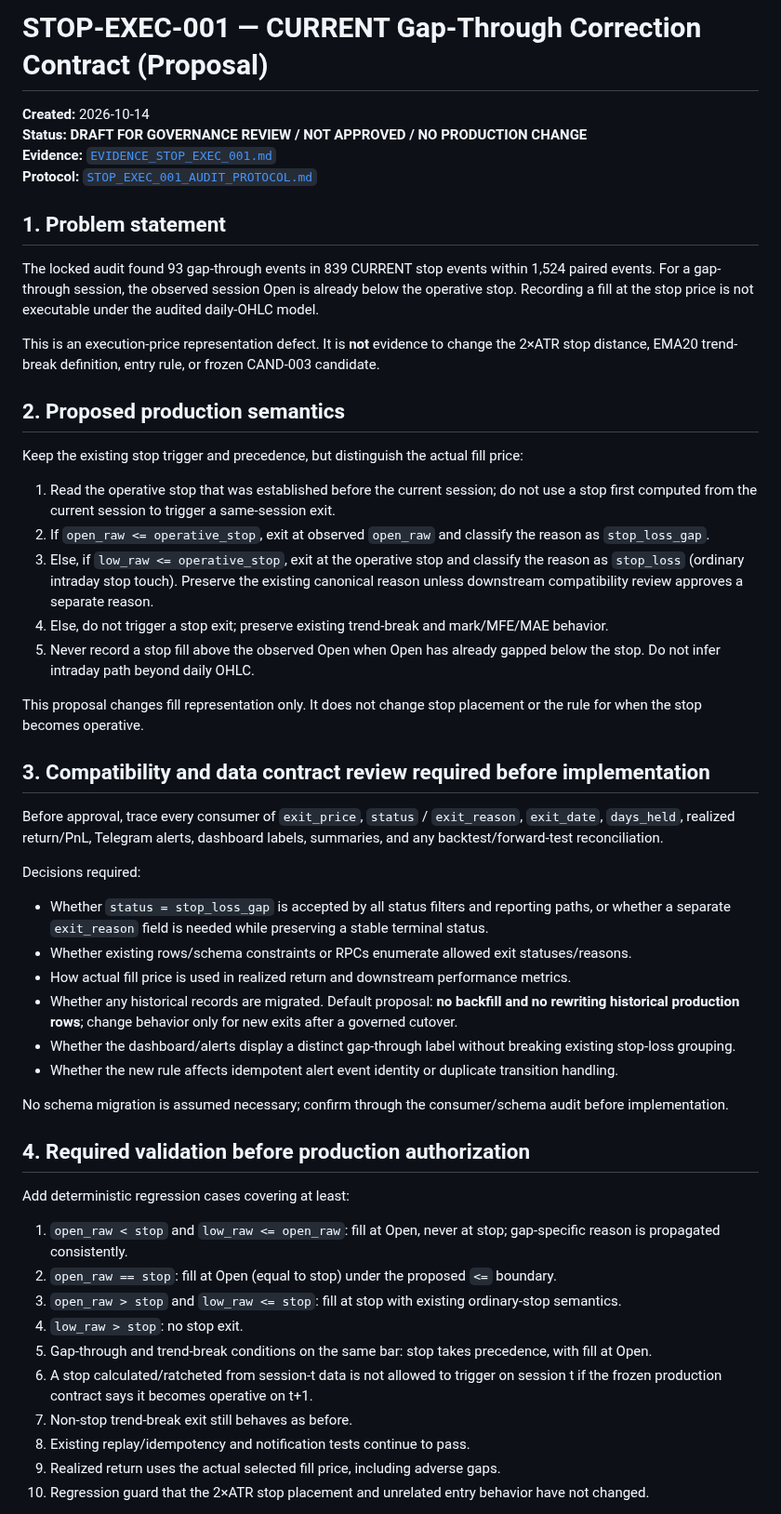
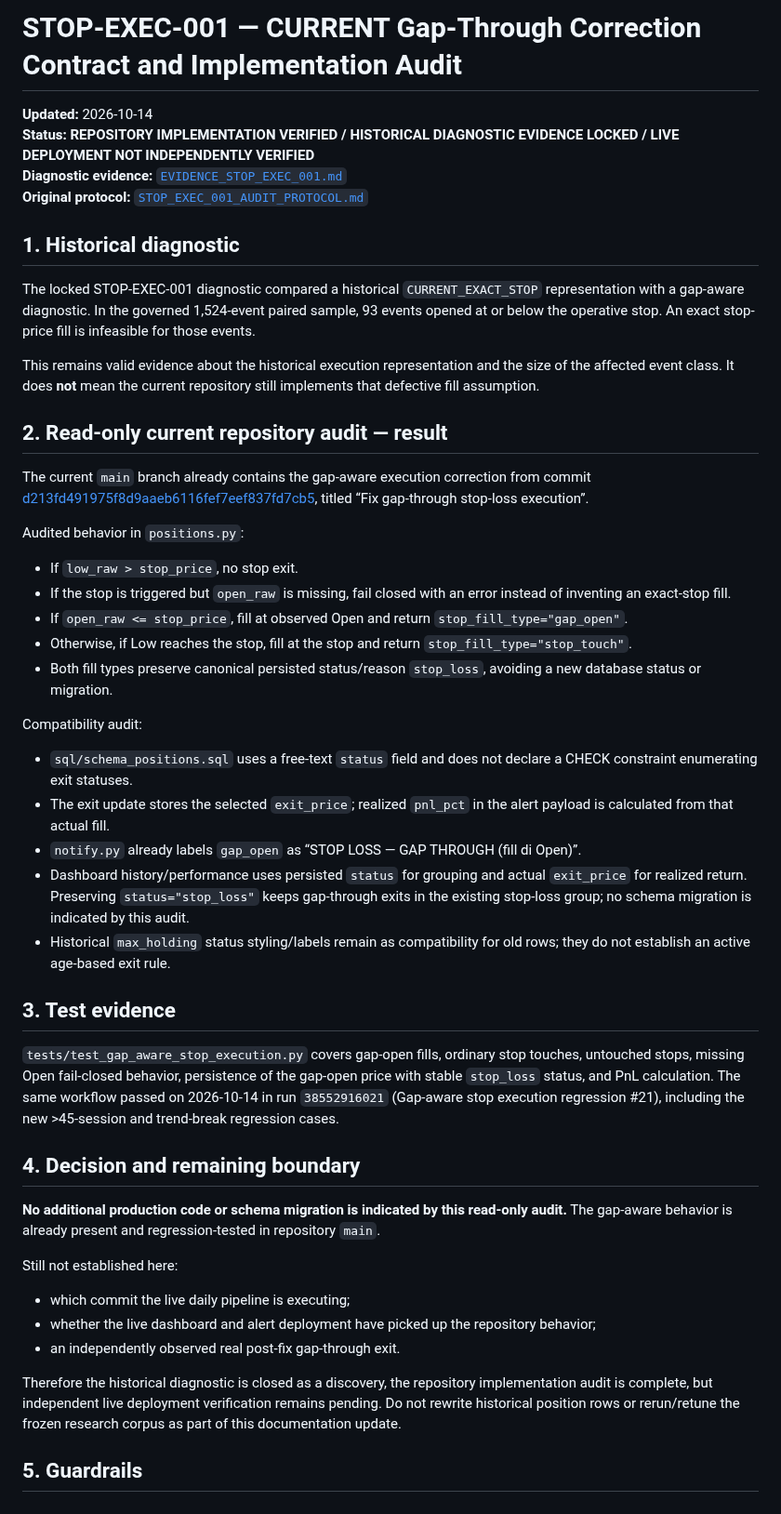
Before and after one commit to azharmz/ussy-trendfoll, a Markdown page: docs/STOP_EXEC_001_CORRECTION_CONTRACT_DRAFT.md, the part around one of its changes. Shown at 93% size. Rendered like a GitHub page.

Commit message:
docs: reconcile stop execution contract with existing fix

```diff
--- a/docs/STOP_EXEC_001_CORRECTION_CONTRACT_DRAFT.md
+++ b/docs/STOP_EXEC_001_CORRECTION_CONTRACT_DRAFT.md
@@ -1,54 +1,48 @@
-# STOP-EXEC-001 — CURRENT Gap-Through Correction Contract (Proposal)
+# STOP-EXEC-001 — CURRENT Gap-Through Correction Contract and Implementation Audit
 
-**Created:** 2026-10-14
-**Status:** **DRAFT FOR GOVERNANCE REVIEW / NOT APPROVED / NO PRODUCTION CHANGE**
-**Evidence:** [`EVIDENCE_STOP_EXEC_001.md`](EVIDENCE_STOP_EXEC_001.md)
-**Protocol:** [`STOP_EXEC_001_AUDIT_PROTOCOL.md`](STOP_EXEC_001_AUDIT_PROTOCOL.md)
+**Updated:** 2026-10-14
+**Status:** **REPOSITORY IMPLEMENTATION VERIFIED / HISTORICAL DIAGNOSTIC EVIDENCE LOCKED / LIVE DEPLOYMENT NOT INDEPENDENTLY VERIFIED**
+**Diagnostic evidence:** [`EVIDENCE_STOP_EXEC_001.md`](EVIDENCE_STOP_EXEC_001.md)
+**Original protocol:** [`STOP_EXEC_001_AUDIT_PROTOCOL.md`](STOP_EXEC_001_AUDIT_PROTOCOL.md)
 
-## 1. Problem statement
+## 1. Historical diagnostic
 
-The locked audit found 93 gap-through events in 839 CURRENT stop events within 1,524 paired events. For a gap-through session, the observed session Open is already below the operative stop. Recording a fill at the stop price is not executable under the audited daily-OHLC model.
+The locked STOP-EXEC-001 diagnostic compared a historical `CURRENT_EXACT_STOP` representation with a gap-aware diagnostic. In the governed 1,524-event paired sample, 93 events opened at or below the operative stop. An exact stop-price fill is infeasible for those events.
 
-This is an execution-price representation defect. It is **not** evidence to change the 2×ATR stop distance, EMA20 trend-break definition, entry rule, or frozen CAND-003 candidate.
+This remains valid evidence about the historical execution representation and the size of the affected event class. It does **not** mean the current repository still implements that defective fill assumption.
 
-## 2. Proposed production semantics
+## 2. Read-only current repository audit — result
 
-Keep the existing stop trigger and precedence, but distinguish the actual fill price:
+The current `main` branch already contains the gap-aware execution correction from commit [d213fd491975f8d9aaeb6116fef7eef837fd7cb5](https://github.com/azharmz/ussy-trendfoll/commit/d213fd491975f8d9aaeb6116fef7eef837fd7cb5), titled “Fix gap-through stop-loss execution”.
 
-1. Read the operative stop that was established before the current session; do not use a stop first computed from the current session to trigger a same-session exit.
-2. If `open_raw <= operative_stop`, exit at observed `open_raw` and classify the reason as `stop_loss_gap`.
-3. Else, if `low_raw <= operative_stop`, exit at the operative stop and classify the reason as `stop_loss` (ordinary intraday stop touch). Preserve the existing canonical reason unless downstream compatibility review approves a separate reason.
-4. Else, do not trigger a stop exit; preserve existing trend-break and mark/MFE/MAE behavior.
-5. Never record a stop fill above the observed Open when Open has already gapped below the stop. Do not infer intraday path beyond daily OHLC.
+Audited behavior in `positions.py`:
+- If `low_raw > stop_price`, no stop exit.
+- If the stop is triggered but `open_raw` is missing, fail closed with an error instead of inventing an exact-stop fill.
+- If `open_raw <= stop_price`, fill at observed Open and return `stop_fill_type="gap_open"`.
+- Otherwise, if Low reaches the stop, fill at the stop and return `stop_fill_type="stop_touch"`.
+- Both fill types preserve canonical persisted status/reason `stop_loss`, avoiding a new database status or migration.
 
-This proposal changes fill representation only. It does not change stop placement or the rule for when the stop becomes operative.
+Compatibility audit:
+- `sql/schema_positions.sql` uses a free-text `status` field and does not declare a CHECK constraint enumerating exit statuses.
+- The exit update stores the selected `exit_price`; realized `pnl_pct` in the alert payload is calculated from that actual fill.
+- `notify.py` already labels `gap_open` as “STOP LOSS — GAP THROUGH (fill di Open)”.
+- Dashboard history/performance uses persisted `status` for grouping and actual `exit_price` for realized return. Preserving `status="stop_loss"` keeps gap-through exits in the existing stop-loss group; no schema migration is indicated by this audit.
+- Historical `max_holding` status styling/labels remain as compatibility for old rows; they do not establish an active age-based exit rule.
 
-## 3. Compatibility and data contract review required before implementation
+## 3. Test evidence
 
-Before approval, trace every consumer of `exit_price`, `status` / `exit_reason`, `exit_date`, `days_held`, realized return/PnL, Telegram alerts, dashboard labels, summaries, and any backtest/forward-test reconciliation.
+`tests/test_gap_aware_stop_execution.py` covers gap-open fills, ordinary stop touches, untouched stops, missing Open fail-closed behavior, persistence of the gap-open price with stable `stop_loss` status, and PnL calculation. The same workflow passed on 2026-10-14 in run `38552916021` (Gap-aware stop execution regression #21), including the new >45-session and trend-break regression cases.
 
-Decisions required:
-- Whether `status = stop_loss_gap` is accepted by all status filters and reporting paths, or whether a separate `exit_reason` field is needed while preserving a stable terminal status.
-- Whether existing rows/schema constraints or RPCs enumerate allowed exit statuses/reasons.
-- How actual fill price is used in realized return and downstream performance metrics.
-- Whether any historical records are migrated. Default proposal: **no backfill and no rewriting historical production rows**; change behavior only for new exits after a governed cutover.
-- Whether the dashboard/alerts display a distinct gap-through label without breaking existing stop-loss grouping.
-- Whether the new rule affects idempotent alert event identity or duplicate transition handling.
+## 4. Decision and remaining boundary
 
-No schema migration is assumed necessary; confirm through the consumer/schema audit before implementation.
+**No additional production code or schema migration is indicated by this read-only audit.** The gap-aware behavior is already present and regression-tested in repository `main`.
 
-## 4. Required validation before production authorization
+Still not established here:
+- which commit the live daily pipeline is executing;
+- whether the live dashboard and alert deployment have picked up the repository behavior;
+- an independently observed real post-fix gap-through exit.
 
-Add deterministic regression cases covering at least:
+Therefore the historical diagnostic is closed as a discovery, the repository implementation audit is complete, but independent live deployment verification remains pending. Do not rewrite historical position rows or rerun/retune the frozen research corpus as part of this documentation update.
 
-1. `open_raw < stop` and `low_raw <= open_raw`: fill at Open, never at stop; gap-specific reason is propagated consistently.
-2. `open_raw == stop`: fill at Open (equal to stop) under the proposed `<=` boundary.
-3. `open_raw > stop` and `low_raw <= stop`: fill at stop with existing ordinary-stop semantics.
-4. `low_raw > stop`: no stop exit.
-5. Gap-through and trend-break conditions on the same bar: stop takes precedence, with fill at Open.
-6. A stop calculated/ratcheted from session-t data is not allowed to trigger on session t if the frozen production contract says it becomes operative on t+1.
-7. Non-stop trend-break exit still behaves as before.
-8. Existing replay/idempotency and notification tests continue to pass.
-9. Realized return uses the actual selected fill price, including adverse gaps.
-10. Regression guard that the 2×ATR stop placement and unrelated entry behavior have not changed.
+## 5. Guardrails
 
```
Also changed, not shown: other parts of docs/STOP_EXEC_001_CORRECTION_CONTRACT_DRAFT.md (+5 -28 lines).
